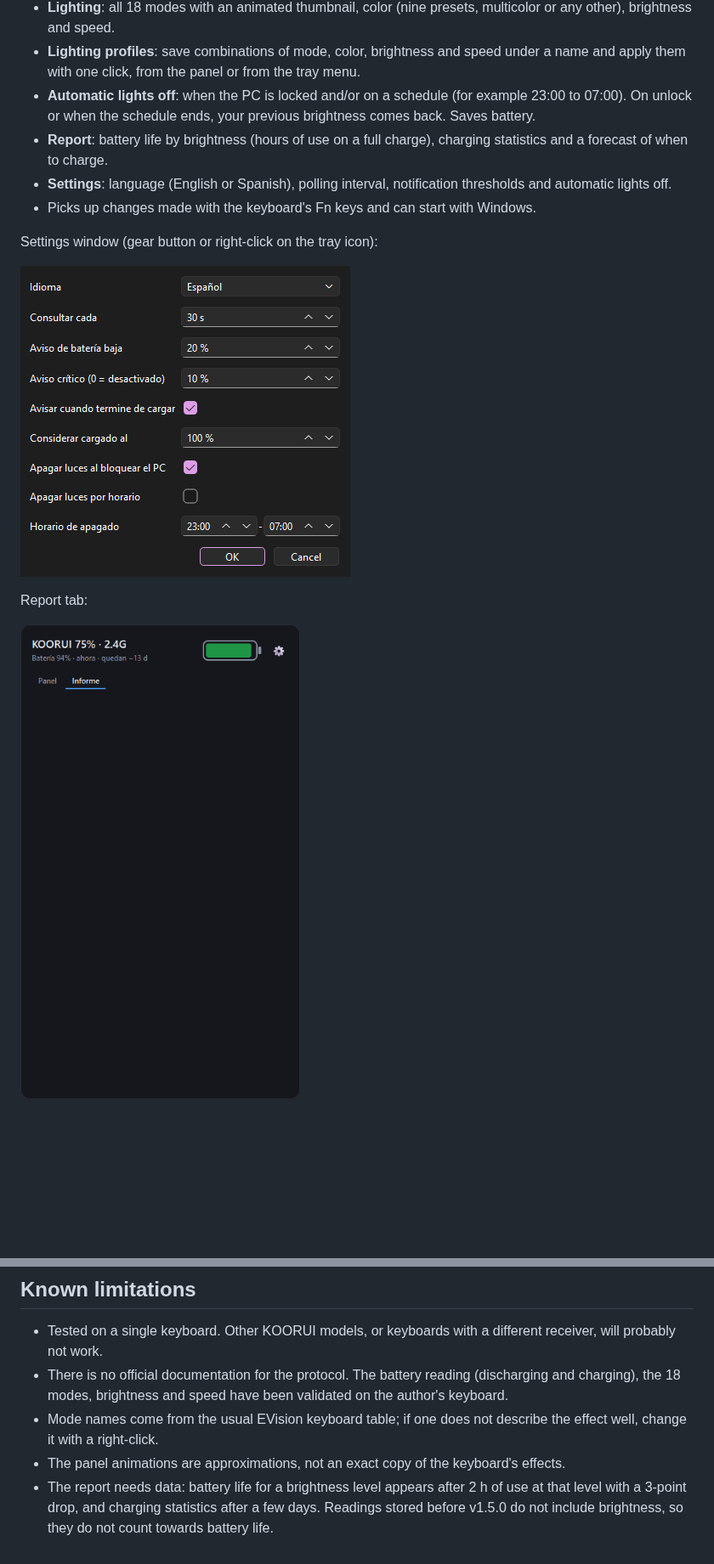
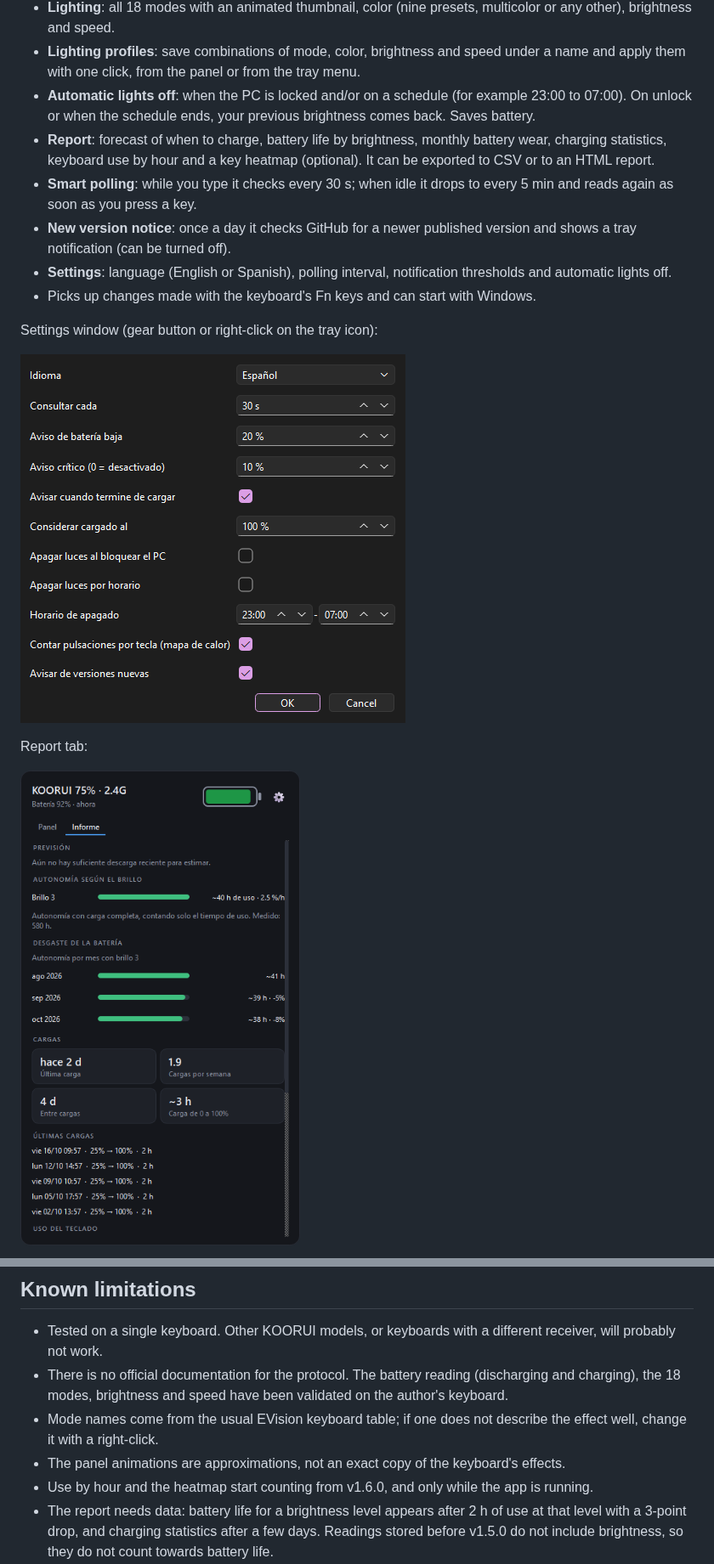
Before and after one commit to Trukitro/Koorui_Keyboard_Software, a Markdown page: README.en.md, 2 parts joined by grey strips. Shown at 85% size. Rendered like a GitHub page; pictures changed too: docs/report.png, docs/settings.png; blank space fills up the shorter version.

```diff
--- a/README.en.md
+++ b/README.en.md
@@ -37,7 +37,9 @@ KOORUI does not publish software for this keyboard and, in 2.4 GHz mode, there i
 - **Lighting**: all 18 modes with an animated thumbnail, color (nine presets, multicolor or any other), brightness and speed.
 - **Lighting profiles**: save combinations of mode, color, brightness and speed under a name and apply them with one click, from the panel or from the tray menu.
 - **Automatic lights off**: when the PC is locked and/or on a schedule (for example 23:00 to 07:00). On unlock or when the schedule ends, your previous brightness comes back. Saves battery.
-- **Report**: battery life by brightness (hours of use on a full charge), charging statistics and a forecast of when to charge.
+- **Report**: forecast of when to charge, battery life by brightness, monthly battery wear, charging statistics, keyboard use by hour and a key heatmap (optional). It can be exported to CSV or to an HTML report.
+- **Smart polling**: while you type it checks every 30 s; when idle it drops to every 5 min and reads again as soon as you press a key.
+- **New version notice**: once a day it checks GitHub for a newer published version and shows a tray notification (can be turned off).
 - **Settings**: language (English or Spanish), polling interval, notification thresholds and automatic lights off.
 - Picks up changes made with the keyboard's Fn keys and can start with Windows.
 
@@ -167,6 +194,7 @@ Fn keys never reach the PC (the keyboard handles them internally), which is why
 - There is no official documentation for the protocol. The battery reading (discharging and charging), the 18 modes, brightness and speed have been validated on the author's keyboard.
 - Mode names come from the usual EVision keyboard table; if one does not describe the effect well, change it with a right-click.
 - The panel animations are approximations, not an exact copy of the keyboard's effects.
+- Use by hour and the heatmap start counting from v1.6.0, and only while the app is running.
 - The report needs data: battery life for a brightness level appears after 2 h of use at that level with a 3-point drop, and charging statistics after a few days. Readings stored before v1.5.0 do not include brightness, so they do not count towards battery life.
 - Time left is an estimate based on the current discharge run; it needs at least half an hour of readings and a 3-point drop, and it varies with usage and brightness.
 - The fully-charged notification fires at the configured level (100% by default, which is where the author's keyboard finishes charging).
```
Also changed, not shown: other parts of README.en.md (+26 -0 lines), README.md (+30 -1 lines), ROADMAP.md (+6 -6 lines), docs/report2.png (added), 3 other files.
